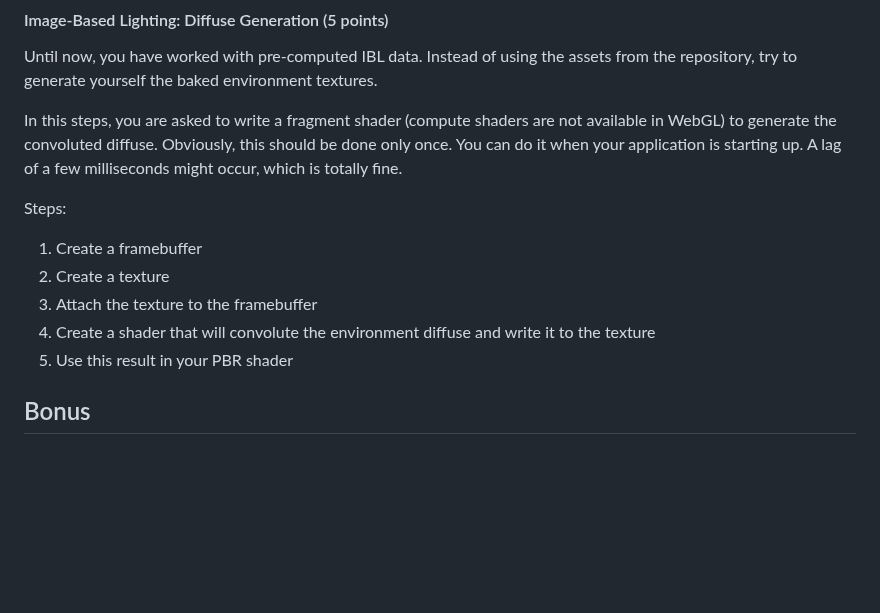
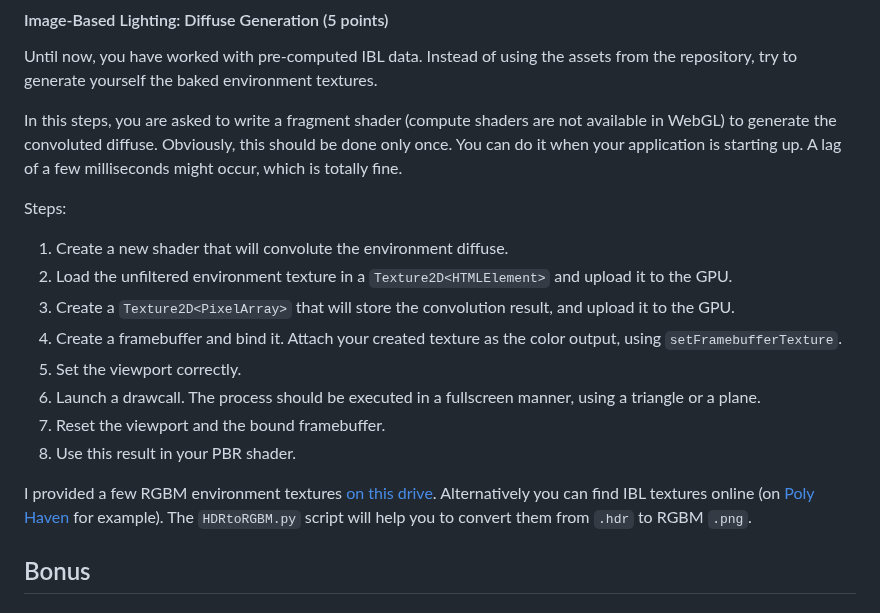
Before and after one commit to thibautambrosino/REPR, a Markdown page: README.md, the part around the change. Rendered like a GitHub page; blank space fills up the shorter version.

```diff
--- a/README.md
+++ b/README.md
@@ -188,11 +188,17 @@ Until now, you have worked with pre-computed IBL data. Instead of using the asse
 In this steps, you are asked to write a fragment shader (compute shaders are not available in WebGL) to generate the convoluted diffuse. Obviously, this should be done only once. You can do it when your application is starting up. A lag of a few milliseconds might occur, which is totally fine.
 
 Steps:
-1. Create a framebuffer
-2. Create a texture
-3. Attach the texture to the framebuffer
-4. Create a shader that will convolute the environment diffuse and write it to the texture
-5. Use this result in your PBR shader
+1. Create a new shader that will convolute the environment diffuse.
+2. Load the unfiltered environment texture in a `Texture2D<HTMLElement>` and upload it to the GPU.
+3. Create a `Texture2D<PixelArray>` that will store the convolution result, and upload it to the GPU.
+4. Create a framebuffer and bind it. Attach your created texture as the color output, using `setFramebufferTexture`.
+5. Set the viewport correctly.
+6. Launch a drawcall. The process should be executed in a fullscreen manner, using a triangle or a plane.
+7. Reset the viewport and the bound framebuffer.
+8. Use this result in your PBR shader.
+
+I provided a few RGBM environment textures [on this drive](https://drive.google.com/drive/folders/1A725vJemn-aw1YuieIBqt-ST0Tae9Egp?usp=sharing).
+Alternatively you can find IBL textures online (on [Poly Haven](https://polyhaven.com/hdris) for example). The `HDRtoRGBM.py` script will help you to convert them from `.hdr` to RGBM `.png`.
 
 
 ## Bonus
```
